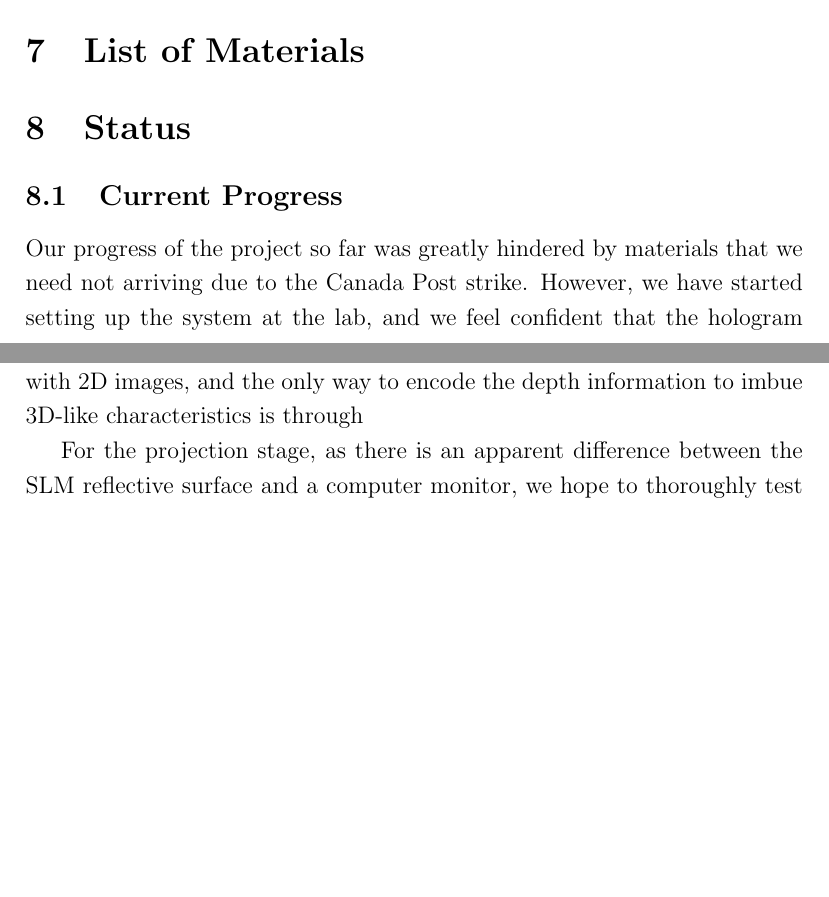
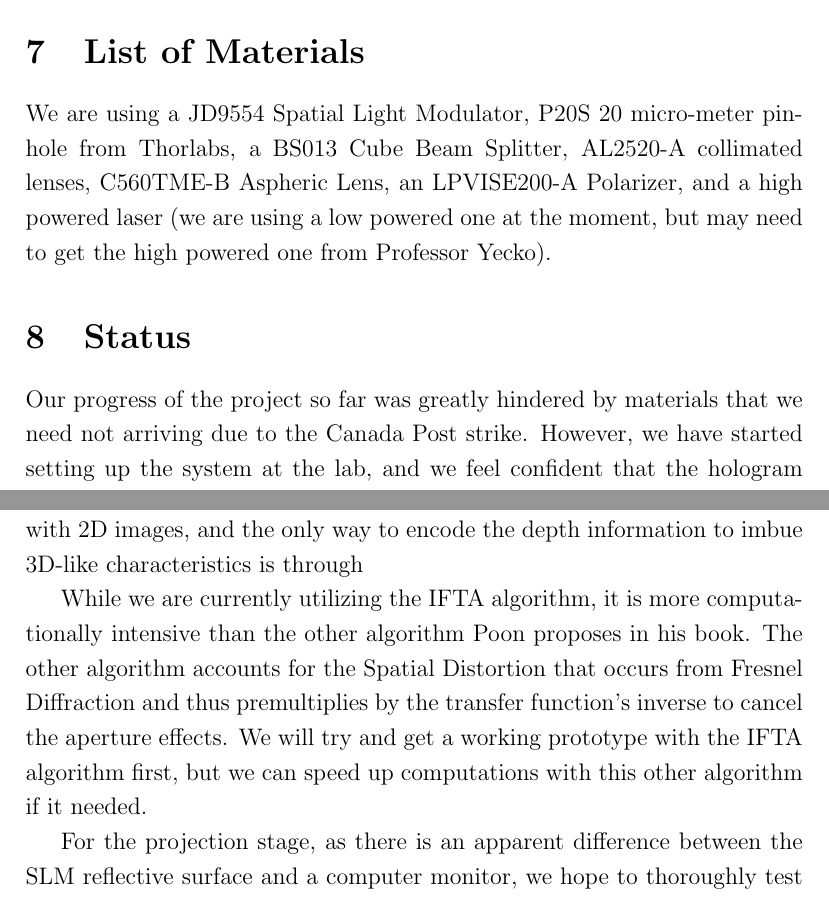
Before and after one commit to bensterl15/TupacMachine, a LaTeX document (report/report.tex): two parts of pages 25 and 26 of 27 before the commit and two parts of pages 26 and 27 of 28 after it, joined at a grey line, cut so that both start at the same text, the shorter picture padded with empty space. Compiled offline with pdfLaTeX.

Commit message:
Finishing up the report

```diff
--- a/report/report.tex
+++ b/report/report.tex
@@ -633,14 +635,18 @@ By inspection, the minimal angle \(\theta\) we need to prevent aliasing can be g
 
 \section{List of Materials}
 
+We are using a JD9554 Spatial Light Modulator, P20S 20 micro-meter pinhole from Thorlabs, a BS013 Cube Beam Splitter, AL2520-A collimated lenses, C560TME-B Aspheric Lens, an LPVISE200-A Polarizer, and a high powered laser
+(we are using a low powered one at the moment, but may need to get the high powered one from Professor Yecko).
+
 \section{Status}
-\subsection{Current Progress}
 Our progress of the project so far was greatly hindered by materials that we need not arriving due to the Canada Post strike. However, we have started setting up the system at the lab, and we feel confident that the hologram system would work with our knowledge. On the software side of the project, the program that converts images into inputs appropriate for the spatial light modulator (SLM) is implemented in two different algorithms. In addition, the Windows Presentation Foundation application that guides the transportation of the Microsoft Kinect images or videos into the SLM is implemented and waiting for testing.
 
 It has been tested that the digital projection stage of the SLM assisted by slmPy module works flawlessly on a computer monitor. The desired image in the form of numpy array is automatically resized to fit the entire screen, and both still image and animation are displayed without any issue. However, additional testing on the SLM is yet to be done as the setup was not completed for projection.
 
 \section{Future goals}
 For the upcoming semester, as all the materials have finally arrived, we will be building the holography system, and starting the necessary tests to pick the optimal algorithms for image conversion, resolutions, and sample methods. We hope to be done with the building of the system and getting a complete hologram image by late February so that we can concentrate on making the holography to look more 3D like, and presented in real-time. Currently, another missing piece of the system is the program that encodes the depth information appropriately into the 2D images. Our system inherently deals with 2D images, and the only way to encode the depth information to imbue 3D-like characteristics is through
+
+While we are currently utilizing the IFTA algorithm, it is more computationally intensive than the other algorithm Poon proposes in his book. The other algorithm accounts for the Spatial Distortion that occurs from Fresnel Diffraction and thus premultiplies by the transfer function's inverse to cancel the aperture effects. We will try and get a working prototype with the IFTA algorithm first, but we can speed up computations with this other algorithm if it needed.
 
 For the projection stage, as there is an apparent difference between the SLM reflective surface and a computer monitor, we hope to thoroughly test it the upcoming semester. While the automatically scaled image to fit the computer screen showed no issue, it should also be tested whether such adjustments potentially disturb the quality of holography. After confirmation of reliable projection, we hope to figure out how manipulating certain settings, e.g. the frequency and intensity of the laser beam, refresh rate of the screen, would incur qualitative changes to the projection.
 
```
Also changed, not shown: report/report.pdf, report/report.tex (2 more changed lines), 3 other files.
